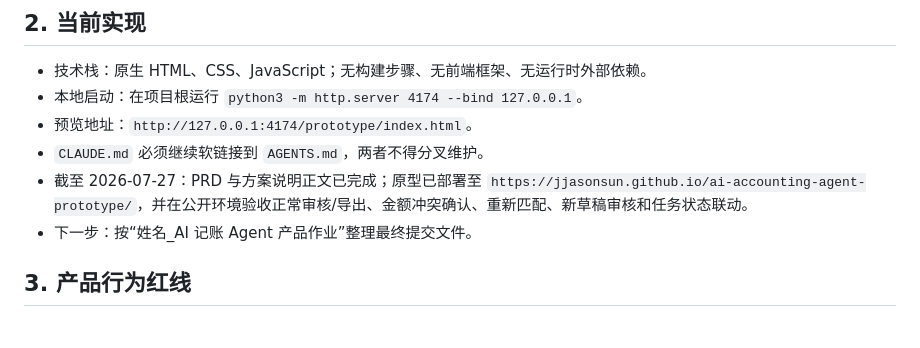
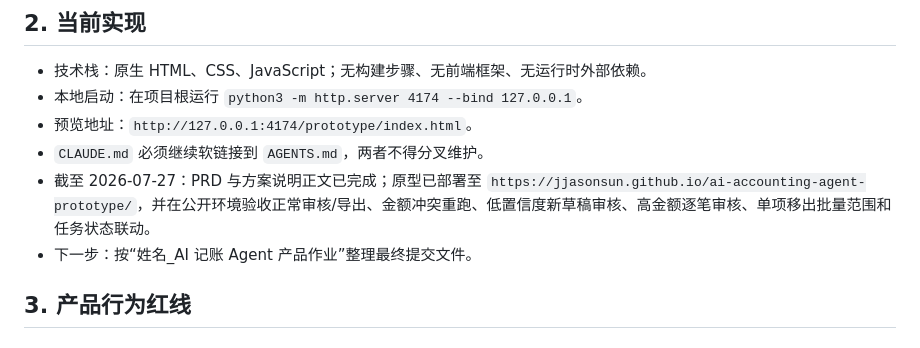
Before and after one commit to JJasonSun/ai-accounting-agent-prototype, a Markdown page: AGENTS.md, the part around the change. Rendered like a GitHub page.

Commit message:
docs: update prototype validation status

```diff
--- a/AGENTS.md
+++ b/AGENTS.md
@@ -23,7 +23,7 @@
 - 本地启动：在项目根运行 `python3 -m http.server 4174 --bind 127.0.0.1`。
 - 预览地址：`http://127.0.0.1:4174/prototype/index.html`。
 - `CLAUDE.md` 必须继续软链接到 `AGENTS.md`，两者不得分叉维护。
-- 截至 2026-07-27：PRD 与方案说明正文已完成；原型已部署至 `https://jjasonsun.github.io/ai-accounting-agent-prototype/`，并在公开环境验收正常审核/导出、金额冲突确认、重新匹配、新草稿审核和任务状态联动。
+- 截至 2026-07-27：PRD 与方案说明正文已完成；原型已部署至 `https://jjasonsun.github.io/ai-accounting-agent-prototype/`，并在公开环境验收正常审核/导出、金额冲突重跑、低置信度新草稿审核、高金额逐笔审核、单项移出批量范围和任务状态联动。
 - 下一步：按“姓名_AI 记账 Agent 产品作业”整理最终提交文件。
 
 ## 3. 产品行为红线
```
